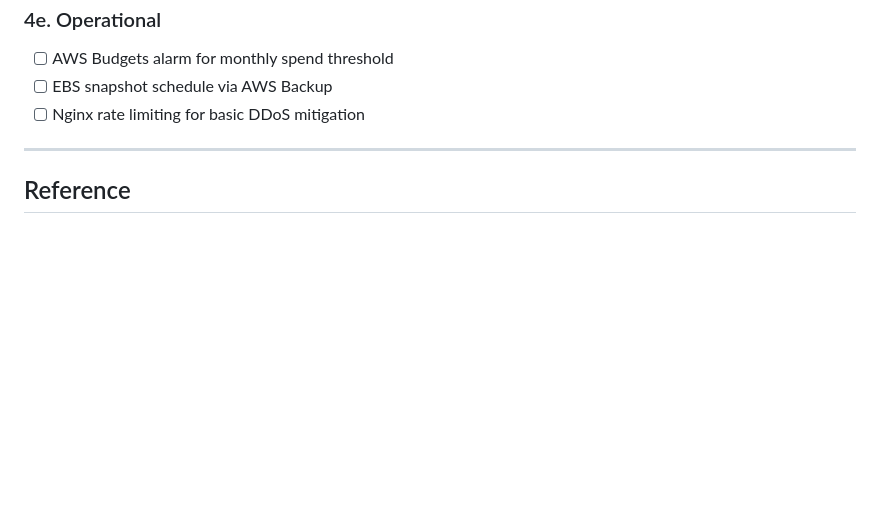
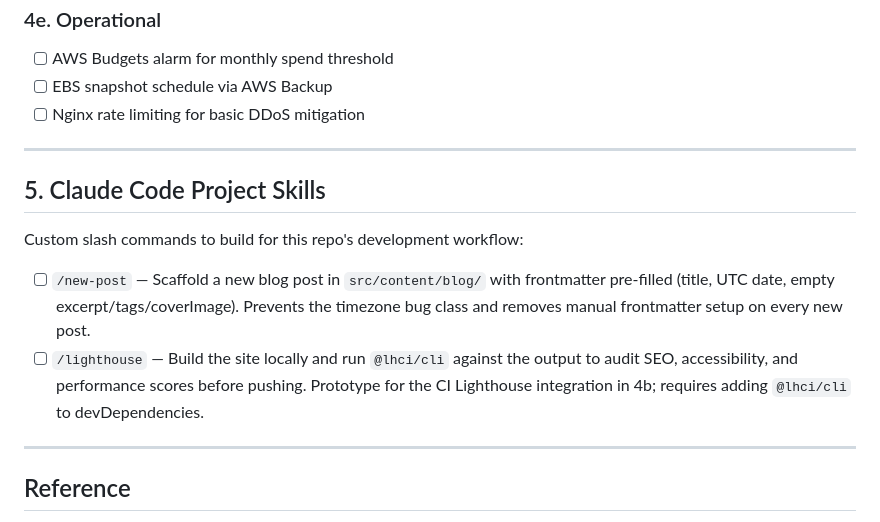
Before and after one commit to Justinmemphis/portfolio-webpage, a Markdown page: ROADMAP.md, the part around the change. Rendered like a GitHub page; blank space fills up the shorter version.

Commit message:
Add Claude Code project skills section to roadmap
Documents /new-post scaffold and /lighthouse audit as planned custom
slash commands for this repo's development workflow.

Co-Authored-By: Claude Sonnet 4.6 <noreply@anthropic.com>

```diff
--- a/ROADMAP.md
+++ b/ROADMAP.md
@@ -128,6 +128,15 @@ The Terraform infrastructure migration (Phases 1–8) is complete. Next prioriti
 
 ---
 
+## 5. Claude Code Project Skills
+
+Custom slash commands to build for this repo's development workflow:
+
+- [ ] `/new-post` — Scaffold a new blog post in `src/content/blog/` with frontmatter pre-filled (title, UTC date, empty excerpt/tags/coverImage). Prevents the timezone bug class and removes manual frontmatter setup on every new post.
+- [ ] `/lighthouse` — Build the site locally and run `@lhci/cli` against the output to audit SEO, accessibility, and performance scores before pushing. Prototype for the CI Lighthouse integration in 4b; requires adding `@lhci/cli` to devDependencies.
+
+---
+
 ## Reference
 
 - [AWS-COST-ANALYSIS.md](AWS-COST-ANALYSIS.md) — cost breakdown per phase
```
